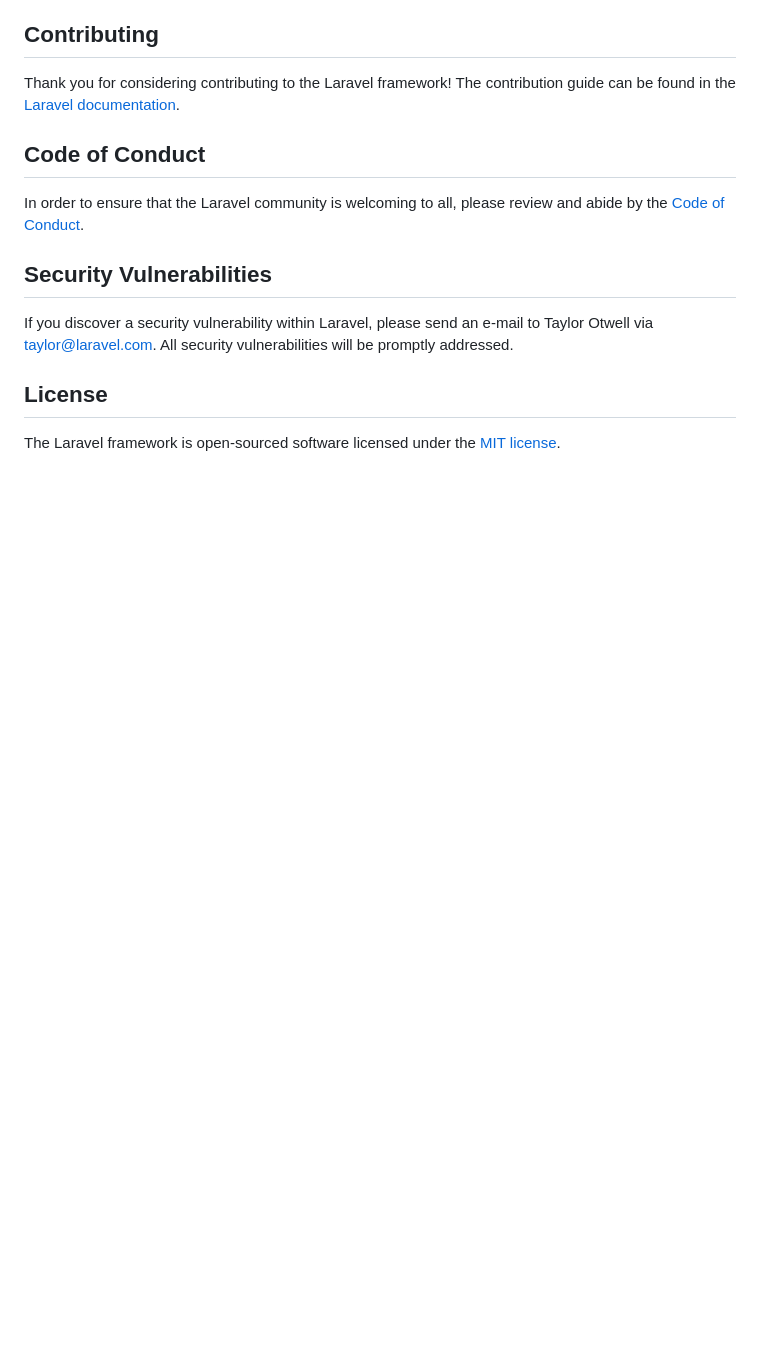
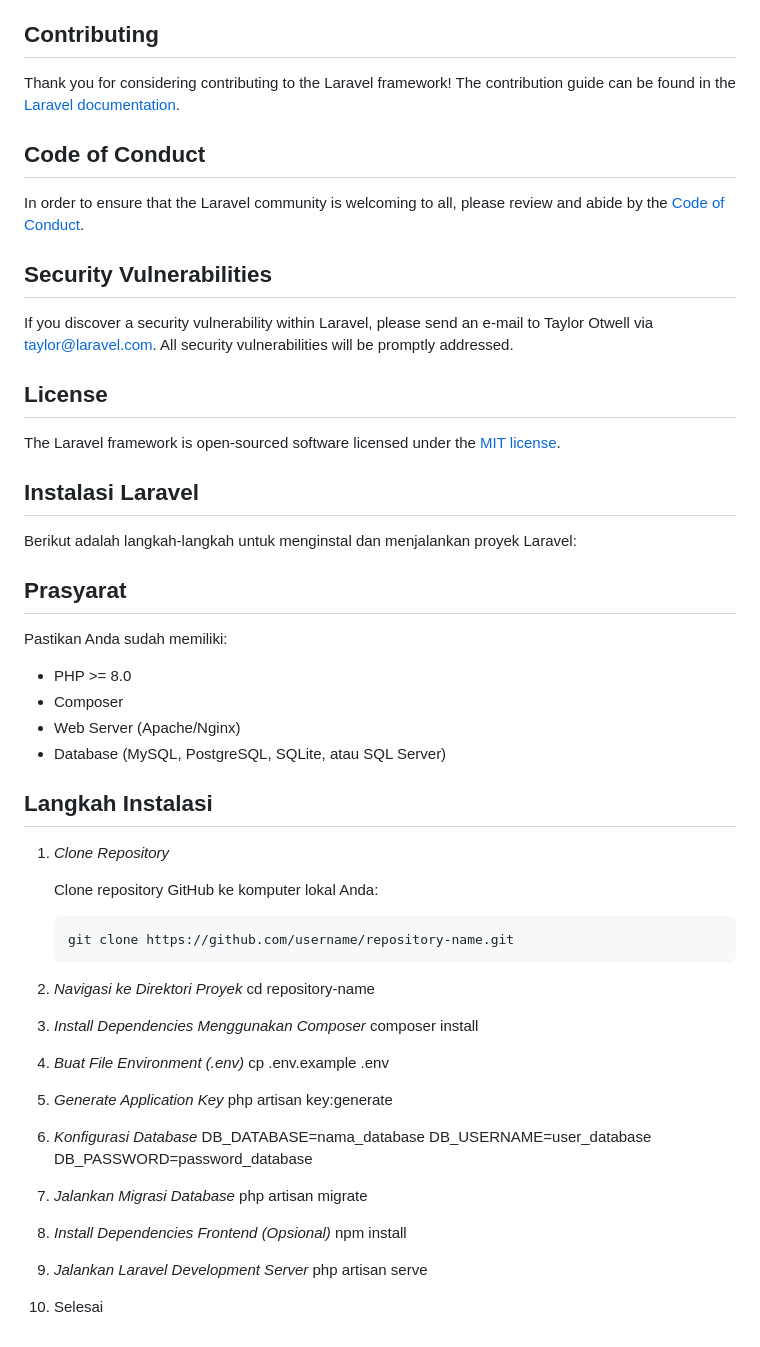
Before and after one commit to andiniafsh/serba-bisa, a Markdown page: README.md, the part around the change. Drawn GitHub-style; blank space fills up the shorter version.

````diff
--- a/README.md
+++ b/README.md
@@ -64,3 +64,43 @@ If you discover a security vulnerability within Laravel, please send an e-mail t
 ## License
 
 The Laravel framework is open-sourced software licensed under the [MIT license](https://opensource.org/licenses/MIT).
+
+
+## Instalasi Laravel
+
+Berikut adalah langkah-langkah untuk menginstal dan menjalankan proyek Laravel:
+
+## Prasyarat
+
+Pastikan Anda sudah memiliki:
+- PHP >= 8.0
+- Composer
+- Web Server (Apache/Nginx)
+- Database (MySQL, PostgreSQL, SQLite, atau SQL Server)
+
+## Langkah Instalasi
+
+1. *Clone Repository*
+
+   Clone repository GitHub ke komputer lokal Anda:
+   ```bash
+   git clone https://github.com/username/repository-name.git
+2. *Navigasi ke Direktori Proyek*
+    cd repository-name
+3. *Install Dependencies Menggunakan Composer*
+    composer install
+4. *Buat File Environment (.env)*
+    cp .env.example .env
+5. *Generate Application Key*
+    php artisan key:generate
+6. *Konfigurasi Database*
+    DB_DATABASE=nama_database
+    DB_USERNAME=user_database
+    DB_PASSWORD=password_database
+7. *Jalankan Migrasi Database*
+    php artisan migrate
+8. *Install Dependencies Frontend (Opsional)*
+    npm install
+9. *Jalankan Laravel Development Server*
+    php artisan serve
+11. Selesai
````
